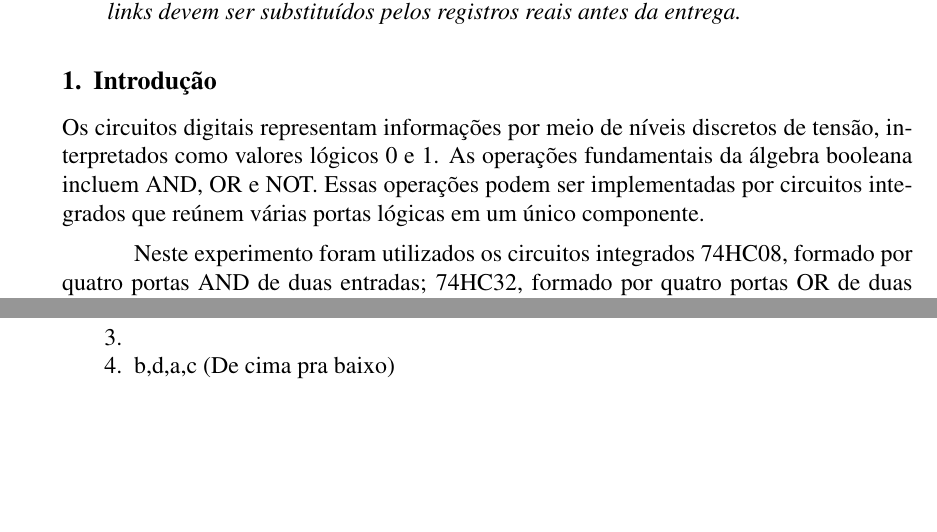
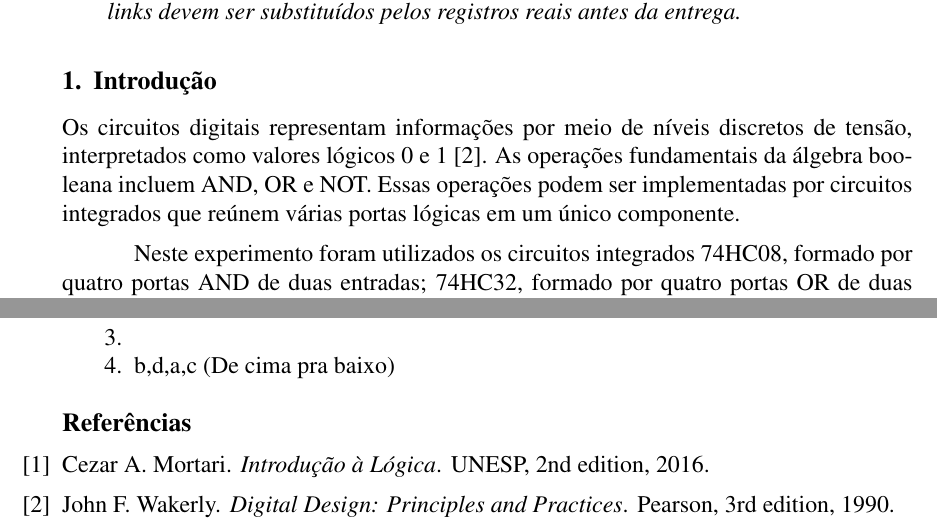
Before and after one commit to BecomeAllan/LCL, a LaTeX paper (exp1/Exp01/relatorio.tex, which reads exp1/Exp01/relatorio.bib): two parts of pages 1 and 6 of 6, joined at a grey line, cut so that both start at the same text, the shorter picture padded with empty space. Compiled offline with pdfLaTeX.

Commit message:
chore: adicionei bibliografia

```diff
--- a/exp1/Exp01/relatorio.bib
+++ b/exp1/Exp01/relatorio.bib
@@ -8,3 +12,17 @@
+  publisher = 	 {UNESP},
+  year = 	 {2016},
+  edition = 	 {2nd}
+}
+
+@Book{wakerly90,
+  author = 	 {John F. Wakerly},
+  title = 	 {Digital Design: Principles and Practices},
+  publisher = 	 {Pearson},
+  year = 	 {1990},
+  edition = 	 {3rd}
+}
+
+
 
 @InCollection{boulic:91,
   author = 	 {R. Boulic and O. Renault},
--- a/exp1/Exp01/relatorio.tex
+++ b/exp1/Exp01/relatorio.tex
@@ -76,7 +76,7 @@ registros reais antes da entrega.
 \label{sec:introducao}
 
 Os circuitos digitais representam informações por meio de níveis discretos de
-tensão, interpretados como valores lógicos 0 e 1. As operações fundamentais da
+tensão, interpretados como valores lógicos 0 e 1 \cite{wakerly90}. As operações fundamentais da
 álgebra booleana incluem AND, OR e NOT. Essas operações podem ser implementadas
 por circuitos integrados que reúnem várias portas lógicas em um único componente.
 
```
Also changed, not shown: exp1/Exp01/relatorio.bbl (added), exp1/Exp01/relatorio.pdf, exp1/Exp01/relatorio.bib (4 more changed lines), exp1/Exp01/relatorio.tex (4 more changed lines), 6 other files.
